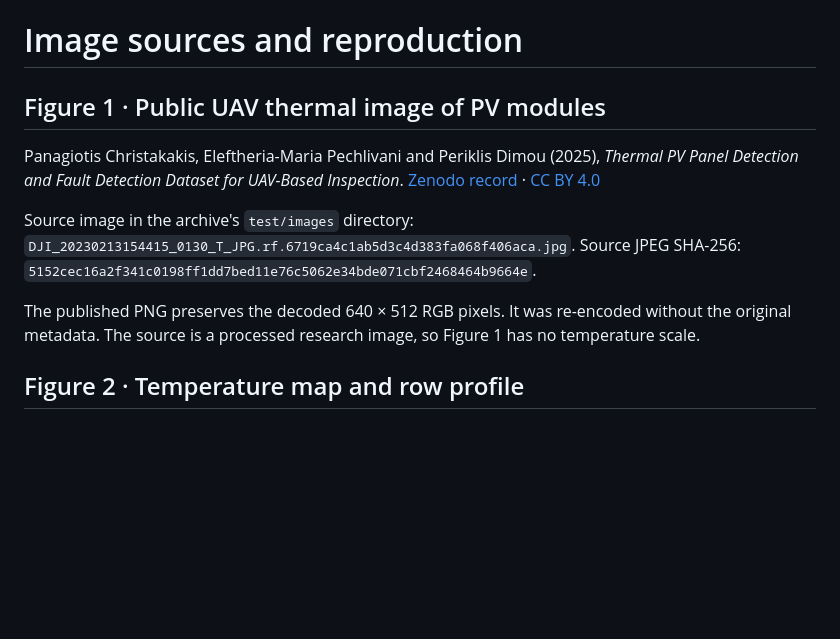
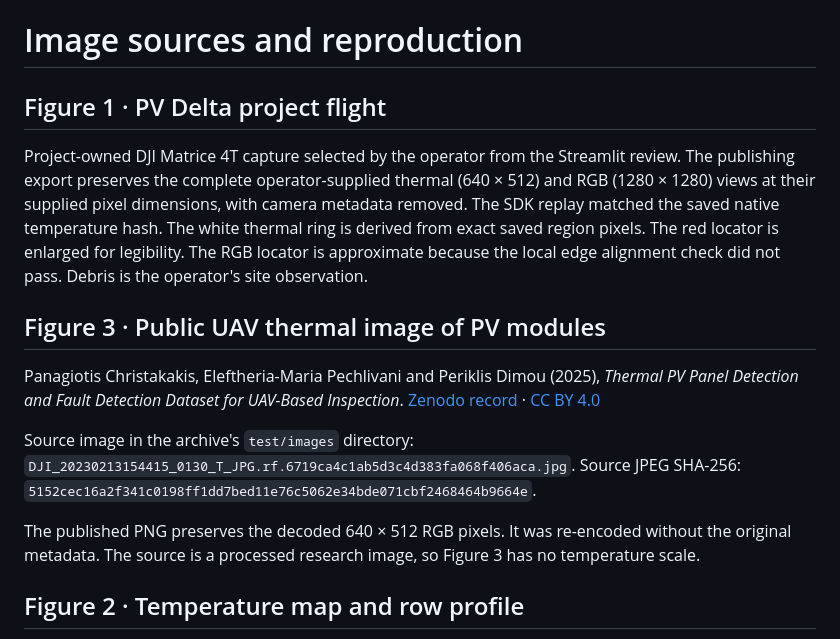
Before and after one commit to yusufzb/pvdelta, a Markdown page: docs/assets/IMAGE-CREDITS.md, the part around the change. GitHub-like rendering; blank space fills up the shorter version.

```diff
--- a/docs/assets/IMAGE-CREDITS.md
+++ b/docs/assets/IMAGE-CREDITS.md
@@ -1,6 +1,17 @@
 # Image sources and reproduction
 
-## Figure 1 · Public UAV thermal image of PV modules
+## Figure 1 · PV Delta project flight
+
+Project-owned DJI Matrice 4T capture selected by the operator from the Streamlit
+review. The publishing export preserves the complete operator-supplied thermal
+(640 × 512) and RGB (1280 × 1280) views at their supplied pixel dimensions,
+with camera metadata removed. The SDK replay matched the saved native
+temperature hash. The white thermal ring is derived from exact saved region
+pixels. The red locator is
+enlarged for legibility. The RGB locator is approximate because the local edge
+alignment check did not pass. Debris is the operator's site observation.
+
+## Figure 3 · Public UAV thermal image of PV modules
 
 Panagiotis Christakakis, Eleftheria-Maria Pechlivani and Periklis Dimou (2025),
 *Thermal PV Panel Detection and Fault Detection Dataset for UAV-Based Inspection*.
@@ -13,7 +24,7 @@ Source JPEG SHA-256:
 
 The published PNG preserves the decoded 640 × 512 RGB pixels. It was re-encoded
 without the original metadata. The source is a processed research image, so
-Figure 1 has no temperature scale.
+Figure 3 has no temperature scale.
 
 ## Figure 2 · Temperature map and row profile
 
```
Also changed, not shown: README.md (+25 -6 lines), docs/assets/field-debris-thermal.png (added), 1 other file.
